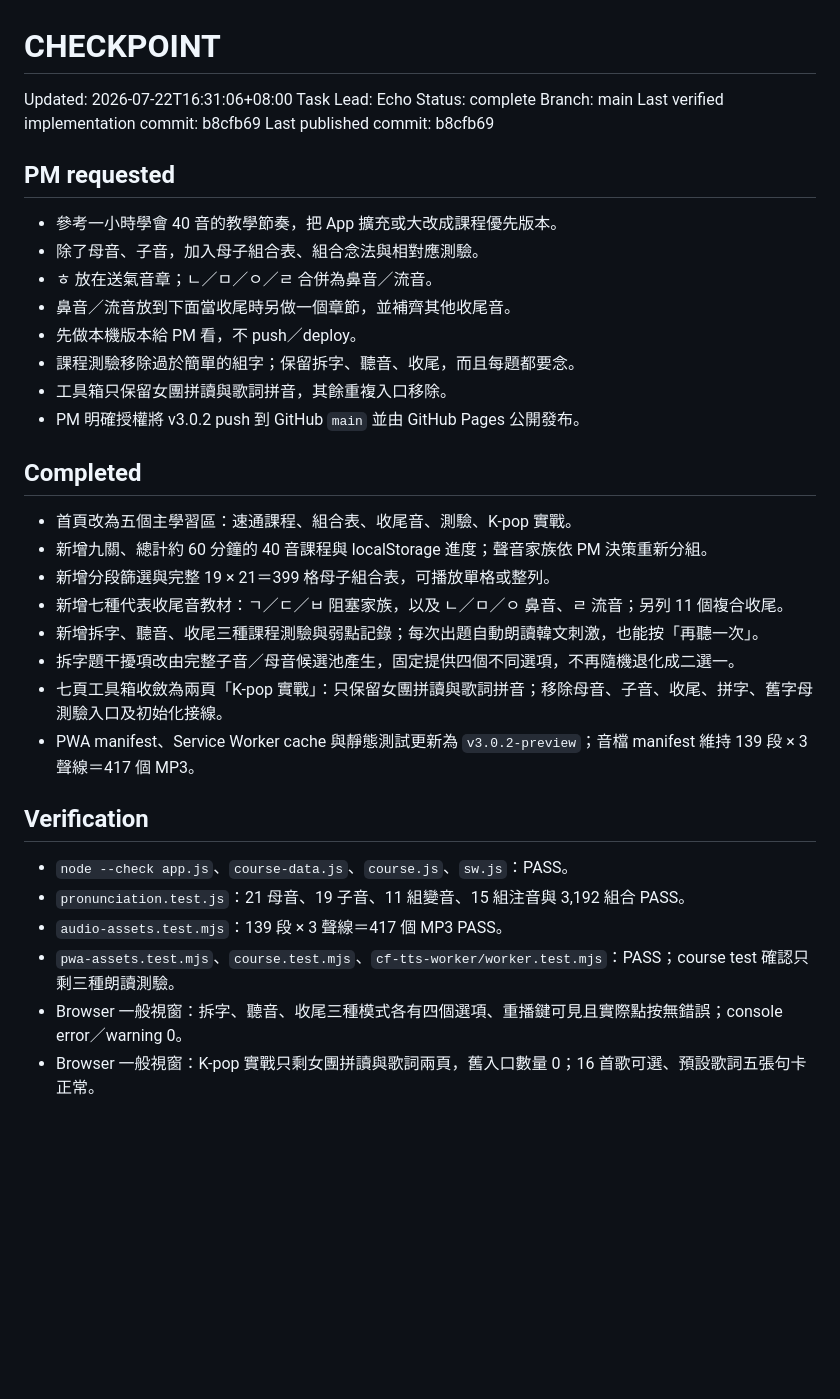
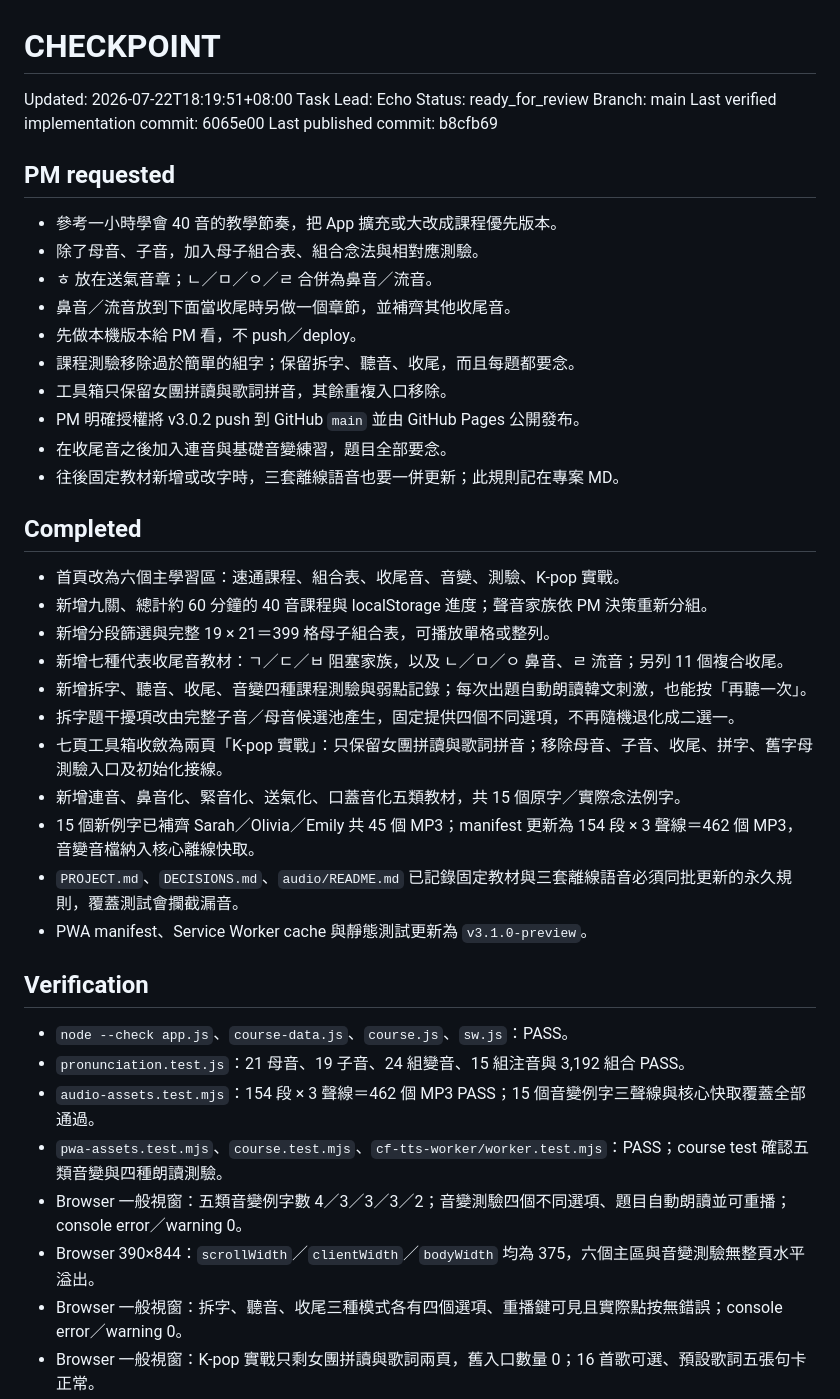
Before and after one commit to madeintw80/korean-hangul, a Markdown page: CHECKPOINT.md, the part around one of its changes. Drawn GitHub-style; blank space fills up the shorter version.

Commit message:
docs: record v3.1 local sound change preview

```diff
--- a/CHECKPOINT.md
+++ b/CHECKPOINT.md
@@ -1,10 +1,10 @@
 # CHECKPOINT
 
-Updated: 2026-07-22T16:31:06+08:00
+Updated: 2026-07-22T18:19:51+08:00
 Task Lead: Echo
-Status: complete
+Status: ready_for_review
 Branch: main
-Last verified implementation commit: b8cfb69
+Last verified implementation commit: 6065e00
 Last published commit: b8cfb69
 
 ## PM requested
@@ -17,24 +17,31 @@ Last published commit: b8cfb69
 - 課程測驗移除過於簡單的組字；保留拆字、聽音、收尾，而且每題都要念。
 - 工具箱只保留女團拼讀與歌詞拼音，其餘重複入口移除。
 - PM 明確授權將 v3.0.2 push 到 GitHub `main` 並由 GitHub Pages 公開發布。
+- 在收尾音之後加入連音與基礎音變練習，題目全部要念。
+- 往後固定教材新增或改字時，三套離線語音也要一併更新；此規則記在專案 MD。
 
 ## Completed
 
-- 首頁改為五個主學習區：速通課程、組合表、收尾音、測驗、K-pop 實戰。
+- 首頁改為六個主學習區：速通課程、組合表、收尾音、音變、測驗、K-pop 實戰。
 - 新增九關、總計約 60 分鐘的 40 音課程與 localStorage 進度；聲音家族依 PM 決策重新分組。
 - 新增分段篩選與完整 19 × 21＝399 格母子組合表，可播放單格或整列。
 - 新增七種代表收尾音教材：ㄱ／ㄷ／ㅂ 阻塞家族，以及 ㄴ／ㅁ／ㅇ 鼻音、ㄹ 流音；另列 11 個複合收尾。
-- 新增拆字、聽音、收尾三種課程測驗與弱點記錄；每次出題自動朗讀韓文刺激，也能按「再聽一次」。
+- 新增拆字、聽音、收尾、音變四種課程測驗與弱點記錄；每次出題自動朗讀韓文刺激，也能按「再聽一次」。
 - 拆字題干擾項改由完整子音／母音候選池產生，固定提供四個不同選項，不再隨機退化成二選一。
 - 七頁工具箱收斂為兩頁「K-pop 實戰」：只保留女團拼讀與歌詞拼音；移除母音、子音、收尾、拼字、舊字母測驗入口及初始化接線。
-- PWA manifest、Service Worker cache 與靜態測試更新為 `v3.0.2-preview`；音檔 manifest 維持 139 段 × 3 聲線＝417 個 MP3。
+- 新增連音、鼻音化、緊音化、送氣化、口蓋音化五類教材，共 15 個原字／實際念法例字。
+- 15 個新例字已補齊 Sarah／Olivia／Emily 共 45 個 MP3；manifest 更新為 154 段 × 3 聲線＝462 個 MP3，音變音檔納入核心離線快取。
+- `PROJECT.md`、`DECISIONS.md`、`audio/README.md` 已記錄固定教材與三套離線語音必須同批更新的永久規則，覆蓋測試會攔截漏音。
+- PWA manifest、Service Worker cache 與靜態測試更新為 `v3.1.0-preview`。
 
 ## Verification
 
 - `node --check app.js`、`course-data.js`、`course.js`、`sw.js`：PASS。
-- `pronunciation.test.js`：21 母音、19 子音、11 組變音、15 組注音與 3,192 組合 PASS。
-- `audio-assets.test.mjs`：139 段 × 3 聲線＝417 個 MP3 PASS。
-- `pwa-assets.test.mjs`、`course.test.mjs`、`cf-tts-worker/worker.test.mjs`：PASS；course test 確認只剩三種朗讀測驗。
+- `pronunciation.test.js`：21 母音、19 子音、24 組變音、15 組注音與 3,192 組合 PASS。
+- `audio-assets.test.mjs`：154 段 × 3 聲線＝462 個 MP3 PASS；15 個音變例字三聲線與核心快取覆蓋全部通過。
+- `pwa-assets.test.mjs`、`course.test.mjs`、`cf-tts-worker/worker.test.mjs`：PASS；course test 確認五類音變與四種朗讀測驗。
+- Browser 一般視窗：五類音變例字數 4／3／3／3／2；音變測驗四個不同選項、題目自動朗讀並可重播；console error／warning 0。
+- Browser 390×844：`scrollWidth`／`clientWidth`／`bodyWidth` 均為 375，六個主區與音變測驗無整頁水平溢出。
 - Browser 一般視窗：拆字、聽音、收尾三種模式各有四個選項、重播鍵可見且實際點按無錯誤；console error／warning 0。
 - Browser 一般視窗：K-pop 實戰只剩女團拼讀與歌詞兩頁，舊入口數量 0；16 首歌可選、預設歌詞五張句卡正常。
 - Browser 390×844：整頁寬度 375、小於 390 viewport；K-pop 兩頁各占一欄，沒有整頁水平溢出。
```
Also changed, not shown: other parts of CHECKPOINT.md (+6 -3 lines), TASKS.md (+2 -1 lines).
